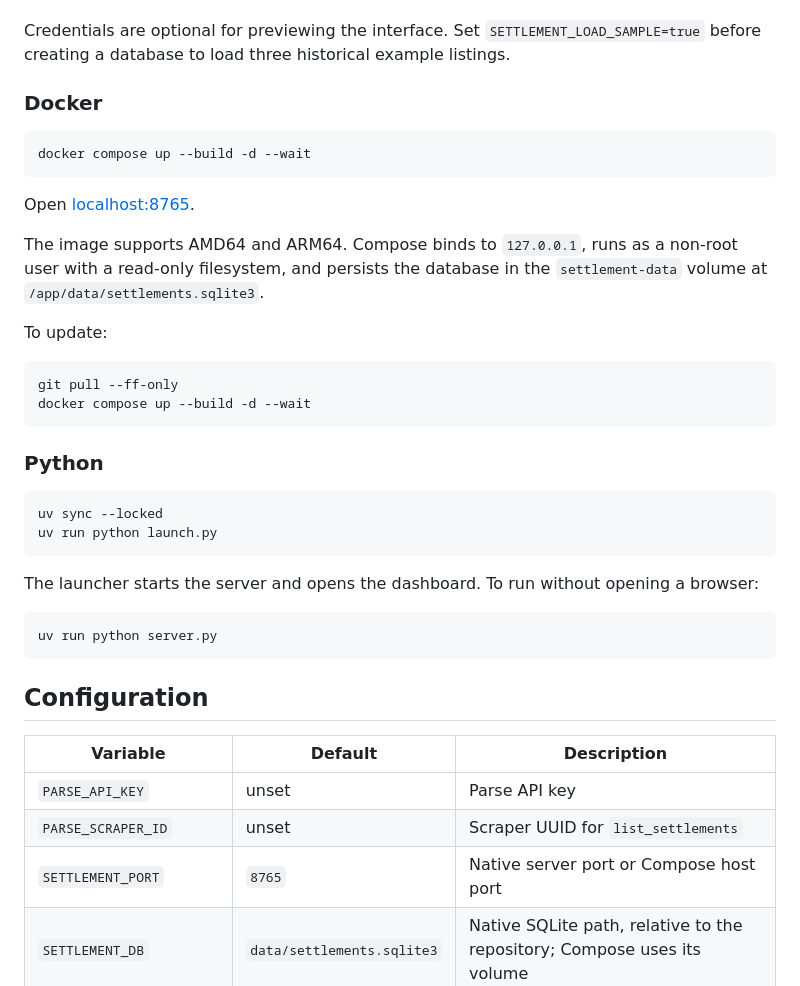
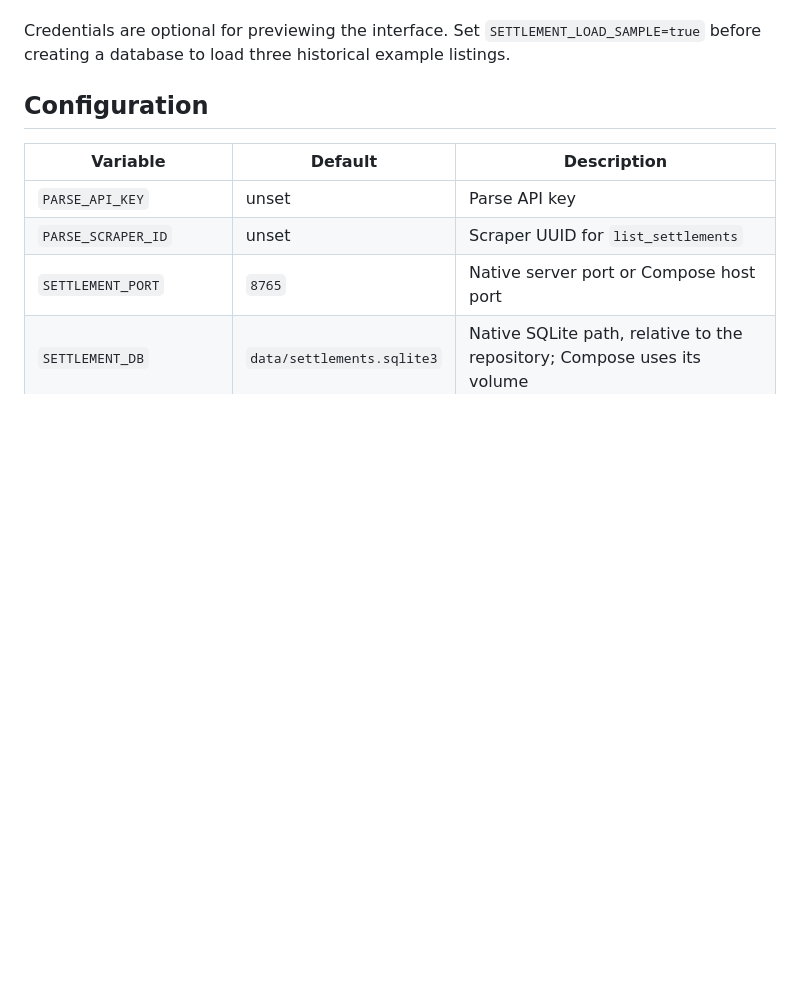
Before and after one commit to halpcomputar/settlement-desk, a Markdown page: README.md, the part around one of its changes. Drawn GitHub-style; blank space fills up the shorter version.

````diff
--- a/README.md
+++ b/README.md
@@ -34,36 +99,6 @@ PARSE_SCRAPER_ID=your_scraper_uuid
 The scraper UUID is distinct from the marketplace listing ID. The application calls the REST endpoint directly; no Parse SDK is required. See the [Parse documentation](https://docs.parse.bot) for authentication and endpoint details.
 
 Credentials are optional for previewing the interface. Set `SETTLEMENT_LOAD_SAMPLE=true` before creating a database to load three historical example listings.
-
-### Docker
-
-```sh
-docker compose up --build -d --wait
-```
-
-Open [localhost:8765](http://127.0.0.1:8765).
-
-The image supports AMD64 and ARM64. Compose binds to `127.0.0.1`, runs as a non-root user with a read-only filesystem, and persists the database in the `settlement-data` volume at `/app/data/settlements.sqlite3`.
-
-To update:
-
-```sh
-git pull --ff-only
-docker compose up --build -d --wait
-```
-
-### Python
-
-```sh
-uv sync --locked
-uv run python launch.py
-```
-
-The launcher starts the server and opens the dashboard. To run without opening a browser:
-
-```sh
-uv run python server.py
-```
 
 ## Configuration
 
````
Also changed, not shown: other parts of README.md (+67 -2 lines).
